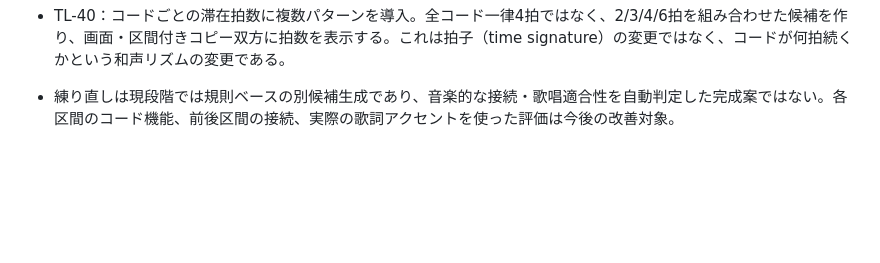
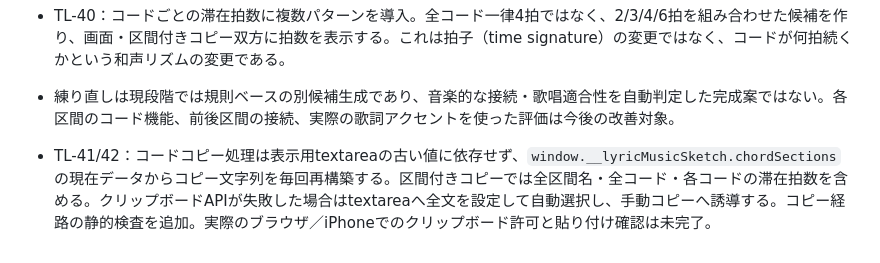
Before and after one commit to norinori-jan/music-suite, a Markdown page: COMPOSITION_TESTLINE.md, the part around the change. Rendered like a GitHub page; blank space fills up the shorter version.

Commit message:
docs: record reliable chord copy behavior

```diff
--- a/COMPOSITION_TESTLINE.md
+++ b/COMPOSITION_TESTLINE.md
@@ -178,3 +178,6 @@ AIにコード進行・音符列を提案させる場合は、アプリ入力欄
 - TL-39：コード進行パネルに「練り直し」操作と途中経過表示を追加。区間ごとの進行スタイル候補を更新し、歌詞とメロディ音符は保持する。
 - TL-40：コードごとの滞在拍数に複数パターンを導入。全コード一律4拍ではなく、2/3/4/6拍を組み合わせた候補を作り、画面・区間付きコピー双方に拍数を表示する。これは拍子（time signature）の変更ではなく、コードが何拍続くかという和声リズムの変更である。
 - 練り直しは現段階では規則ベースの別候補生成であり、音楽的な接続・歌唱適合性を自動判定した完成案ではない。各区間のコード機能、前後区間の接続、実際の歌詞アクセントを使った評価は今後の改善対象。
+
+
+- TL-41/42：コードコピー処理は表示用textareaの古い値に依存せず、`window.__lyricMusicSketch.chordSections` の現在データからコピー文字列を毎回再構築する。区間付きコピーでは全区間名・全コード・各コードの滞在拍数を含める。クリップボードAPIが失敗した場合はtextareaへ全文を設定して自動選択し、手動コピーへ誘導する。コピー経路の静的検査を追加。実際のブラウザ／iPhoneでのクリップボード許可と貼り付け確認は未完了。
```
